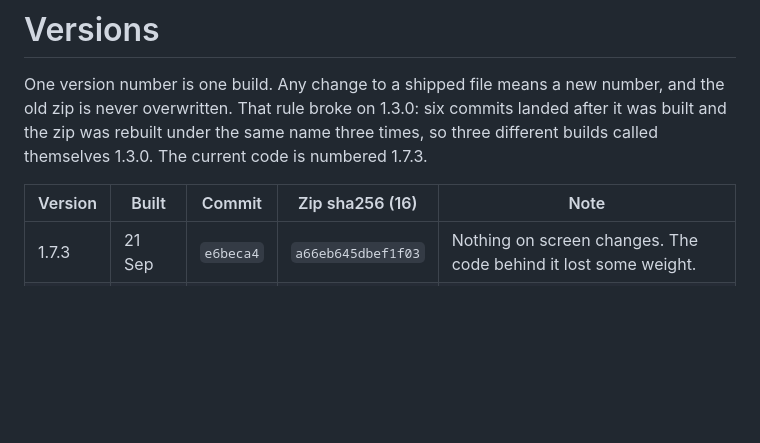
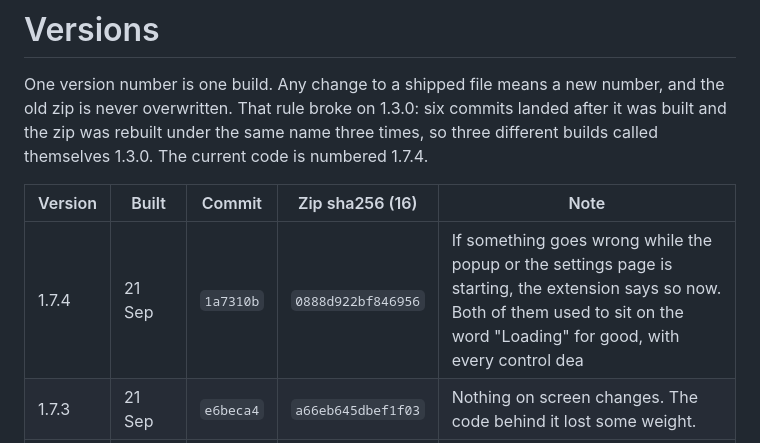
Before and after one commit to Forsigh/lil-bro-history-wipe, a Markdown page: docs/VERSIONS.md, the part around the change. Drawn GitHub-style; blank space fills up the shorter version.

Commit message:
the row for 1.7.4

```diff
--- a/docs/VERSIONS.md
+++ b/docs/VERSIONS.md
@@ -3,10 +3,11 @@
 One version number is one build. Any change to a shipped file means a new number,
 and the old zip is never overwritten. That rule broke on 1.3.0: six commits landed
 after it was built and the zip was rebuilt under the same name three times, so three
-different builds called themselves 1.3.0. The current code is numbered 1.7.3.
+different builds called themselves 1.3.0. The current code is numbered 1.7.4.
 
 | Version | Built | Commit | Zip sha256 (16) | Note |
 |---|---|---|---|---|
+| 1.7.4 | 21 Sep | `1a7310b` | `0888d922bf846956` | If something goes wrong while the popup or the settings page is starting, the extension says so now. Both of them used to sit on the word "Loading" for good, with every control dea |
 | 1.7.3 | 21 Sep | `e6beca4` | `a66eb645dbef1f03` | Nothing on screen changes. The code behind it lost some weight. |
 | 1.7.2 | 21 Sep | `bd67199` | `883f8cf1e3fa015b` | The High contrast theme is readable now. Every button in that theme was painted the accent yellow, including the ones that write their own words in white or grey: the "Forgot the P |
 | 1.7.1 | 21 Sep | `569fd75` | `eb169e70be926063` | The Language row is just the picker now. The line under it explaining that Auto follows the browser, and that more languages get added as they are written, is gone: the menu alread |
```
